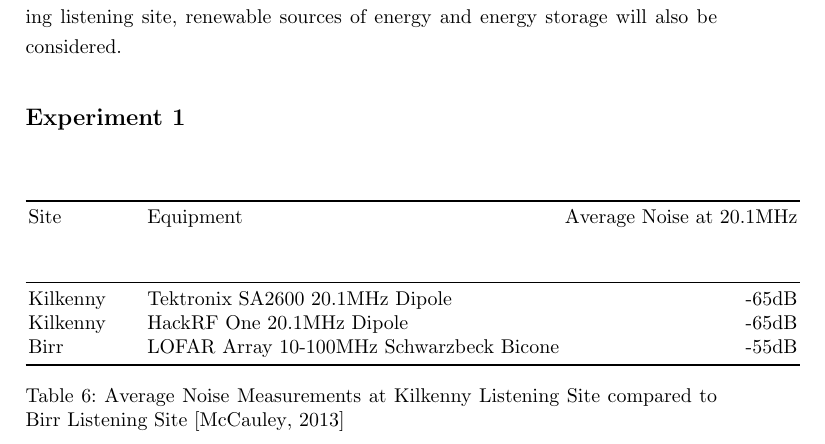
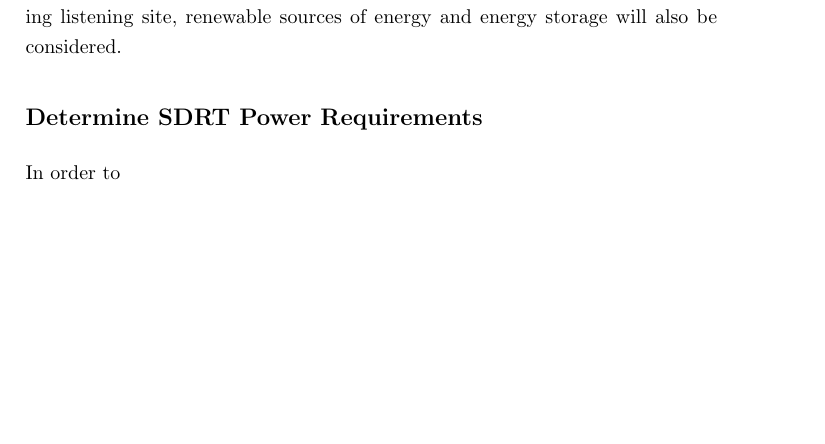
Before and after one commit to davidkirwan/software_defined_radio_telescope, a LaTeX thesis (documentation/dissertation/david_kirwan_00346128_dissertation.tex): part of page 38 of 57 before the commit and part of page 38 of 58 after it, cut so that both start at the same text, the shorter picture padded with empty space. Compiled offline with pdfLaTeX.

Commit message:
- Latest draft (all 3 words of it, damn you blue moon)

```diff
--- a/documentation/dissertation/david_kirwan_00346128_dissertation.tex
+++ b/documentation/dissertation/david_kirwan_00346128_dissertation.tex
@@ -970,22 +970,9 @@ There are many open source software tools such as rtl\_power, simple\_ra and hea
 While the work required to answer this research question is ongoing, it is expected it can be answered by performing a state of the art in this area and compare performance and cost analysis of the existing networking and storage technologies. The original proposal contained the desire to create a self sustaining listening site, renewable sources of energy and energy storage will also be considered.
 
 
-\section*{Experiment 1}
+\section*{Determine SDRT Power Requirements}
 \addcontentsline{toc}{section}{Determine SDRT Power Requirements}
 
+In order to
+
 %
-\begin{table}
-  \centering
-  \begin{tabular}{p{2cm} l r}
-    \toprule
-
-    Site & Equipment & Average Noise at 20.1MHz \\
- & & \\
- & & \\
- \midrule
-    Kilkenny & Tektronix SA2600 20.1MHz Dipole & -65dB  \\
-    Kilkenny & HackRF One 20.1MHz Dipole & -65dB \\
-    Birr & LOFAR Array 10-100MHz Schwarzbeck Bicone & -55dB \\
-    \bottomrule
-  \end{tabular}
-  \caption{Average Noise Measurements at Kilkenny Listening Site compared to Birr Listening Site \citep{craf-13}}
```
Also changed, not shown: documentation/dissertation/david_kirwan_00346128_dissertation.tex (9 more changed lines).
